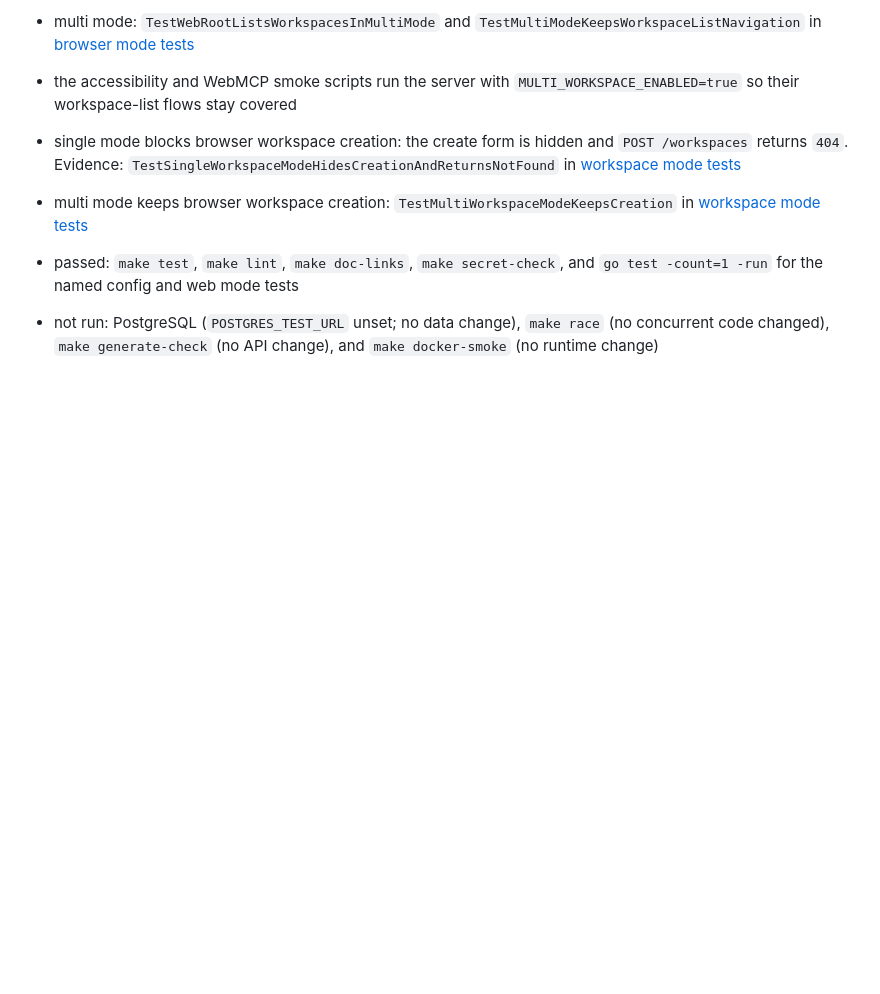
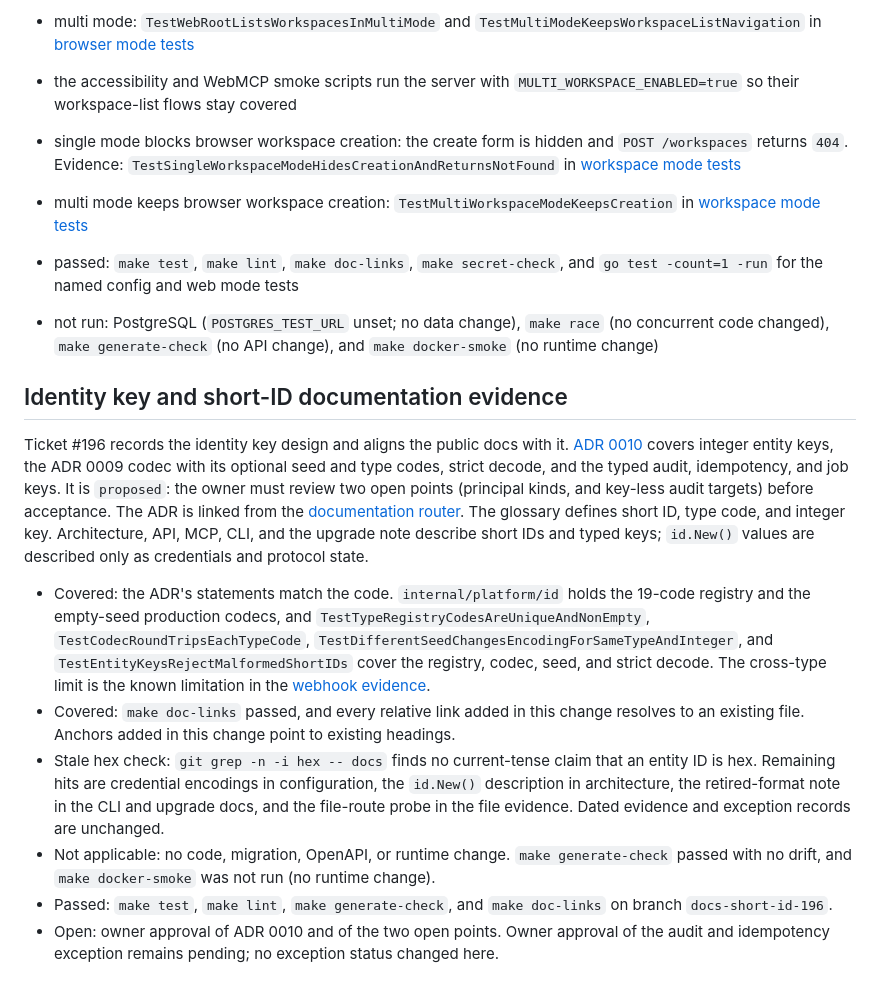
Before and after one commit to dynamiscode/dynamis-code-apps-template, a Markdown page: docs/capabilities.md, the part around the change. Drawn GitHub-style; blank space fills up the shorter version.

Commit message:
docs(capabilities): record identity key and short-ID documentation evidence

```diff
--- a/docs/capabilities.md
+++ b/docs/capabilities.md
@@ -887,3 +887,37 @@ documented in [web](web.md) and
 - not run: PostgreSQL (`POSTGRES_TEST_URL` unset; no data change), `make race`
   (no concurrent code changed), `make generate-check` (no API change), and
   `make docker-smoke` (no runtime change)
+
+## Identity key and short-ID documentation evidence
+
+Ticket #196 records the identity key design and aligns the public docs with it.
+[ADR 0010](decisions/0010-identity-integer-keys.md) covers integer entity keys,
+the ADR 0009 codec with its optional seed and type codes, strict decode, and the
+typed audit, idempotency, and job keys. It is `proposed`: the owner must review
+two open points (principal kinds, and key-less audit targets) before acceptance.
+The ADR is linked from the [documentation router](README.md). The glossary defines
+short ID, type code, and integer key. Architecture, API, MCP, CLI, and the upgrade
+note describe short IDs and typed keys; `id.New()` values are described only as
+credentials and protocol state.
+
+- Covered: the ADR's statements match the code. `internal/platform/id` holds
+  the 19-code registry and the empty-seed production codecs, and
+  `TestTypeRegistryCodesAreUniqueAndNonEmpty`, `TestCodecRoundTripsEachTypeCode`,
+  `TestDifferentSeedChangesEncodingForSameTypeAndInteger`, and
+  `TestEntityKeysRejectMalformedShortIDs` cover the registry, codec, seed, and
+  strict decode. The cross-type limit is the known limitation in the
+  [webhook evidence](#webhook-and-job-short-id-evidence).
+- Covered: `make doc-links` passed, and every relative link added in this change
+  resolves to an existing file. Anchors added in this change point to existing
+  headings.
+- Stale hex check: `git grep -n -i hex -- docs` finds no current-tense claim that
+  an entity ID is hex. Remaining hits are credential encodings in configuration,
+  the `id.New()` description in architecture, the retired-format note in the CLI
+  and upgrade docs, and the file-route probe in the file evidence. Dated evidence
+  and exception records are unchanged.
+- Not applicable: no code, migration, OpenAPI, or runtime change. `make generate-check`
+  passed with no drift, and `make docker-smoke` was not run (no runtime change).
+- Passed: `make test`, `make lint`, `make generate-check`, and `make doc-links`
+  on branch `docs-short-id-196`.
+- Open: owner approval of ADR 0010 and of the two open points. Owner approval of the
+  audit and idempotency exception remains pending; no exception status changed here.
```
